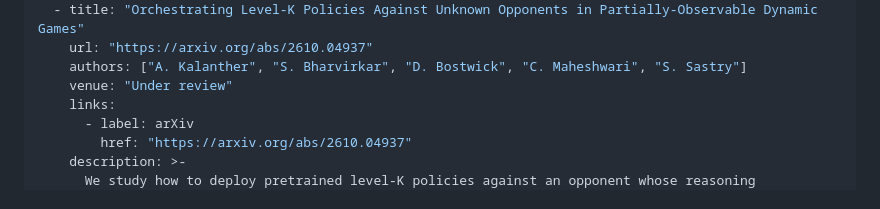
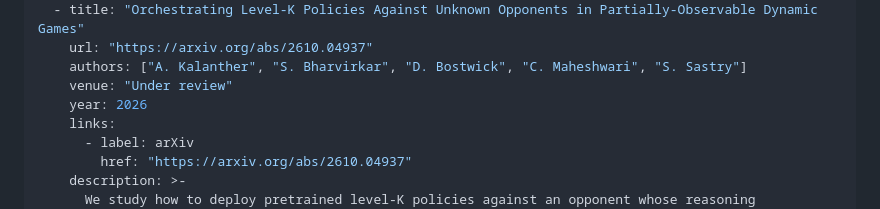
Before and after one commit to adkala/adkala.github.io, a Markdown page: src/content/site.md, the part around the change. Rendered like a GitHub page.

Commit message:
Add year to level-K paper entry

```diff
--- a/src/content/site.md
+++ b/src/content/site.md
@@ -16,6 +16,7 @@ research:
     url: "https://arxiv.org/abs/2610.04937"
     authors: ["A. Kalanther", "S. Bharvirkar", "D. Bostwick", "C. Maheshwari", "S. Sastry"]
     venue: "Under review"
+    year: 2026
     links:
       - label: arXiv
         href: "https://arxiv.org/abs/2610.04937"
```
